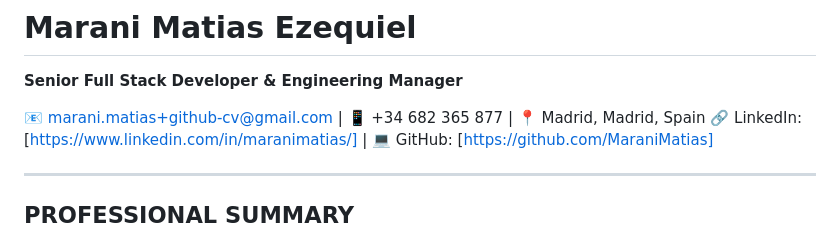
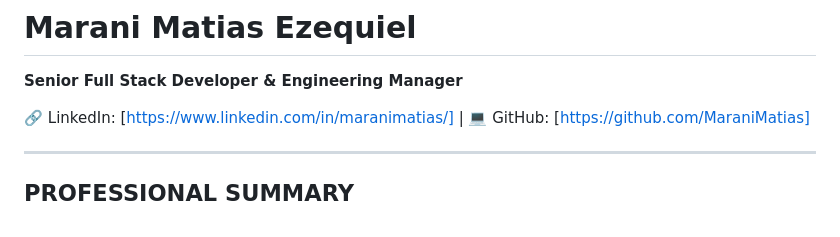
Before and after one commit to MaraniMatias/MaraniMatias.github.io, a Markdown page: readme.md, the part around the change. Rendered like a GitHub page.

```diff
--- a/readme.md
+++ b/readme.md
@@ -2,7 +2,6 @@
 
 **Senior Full Stack Developer & Engineering Manager**
 
-📧 <marani.matias+github-cv@gmail.com> | 📱 +34 682 365 877 | 📍 Madrid, Madrid, Spain
 🔗 LinkedIn: [https://www.linkedin.com/in/maranimatias/] | 💻 GitHub: [https://github.com/MaraniMatias]
 
 ---
```
